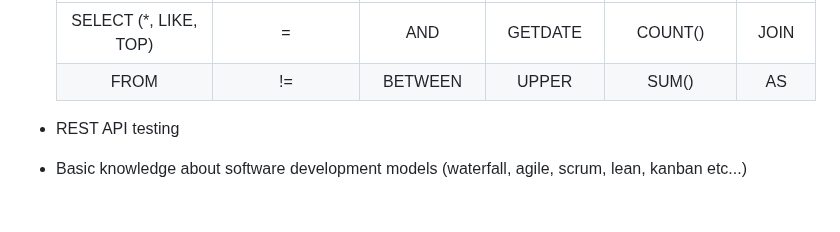
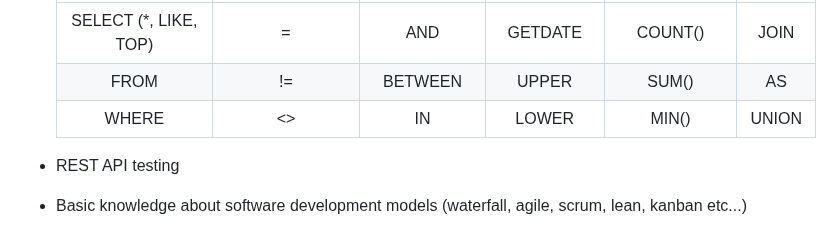
Before and after one commit to cinebh-1/QA, a Markdown page: README.md, the part around the change. Drawn GitHub-style; blank space fills up the shorter version.

```diff
--- a/README.md
+++ b/README.md
@@ -34,6 +34,7 @@ Tech skills 🖥️
   |             :---:               |          :---:         |       :---:        |        :---:       |       :---:          |   :---:   |
   |       SELECT (*, LIKE, TOP)     |            =           |        AND         |       GETDATE      |       COUNT()        |   JOIN    |
   |              FROM               |            !=          |        BETWEEN     |       UPPER        |       SUM()          |    AS     |
+  |               WHERE             |            <>          |        IN          |         LOWER      |       MIN()          |   UNION   |
 
 
 
```
